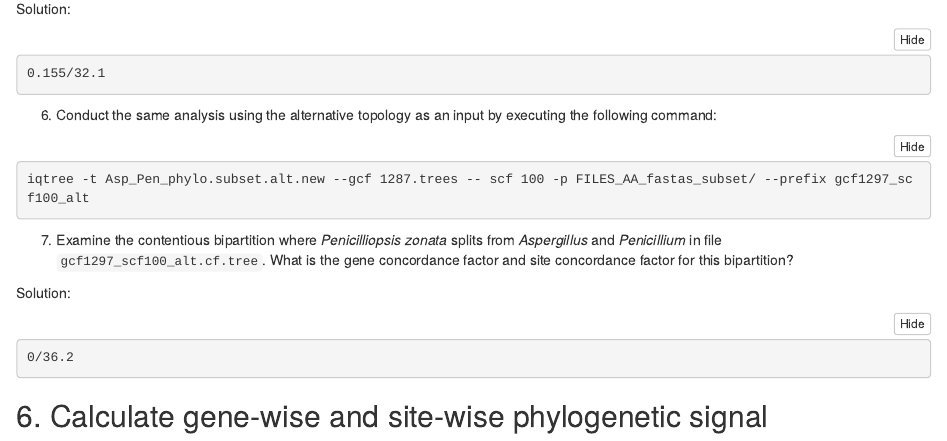
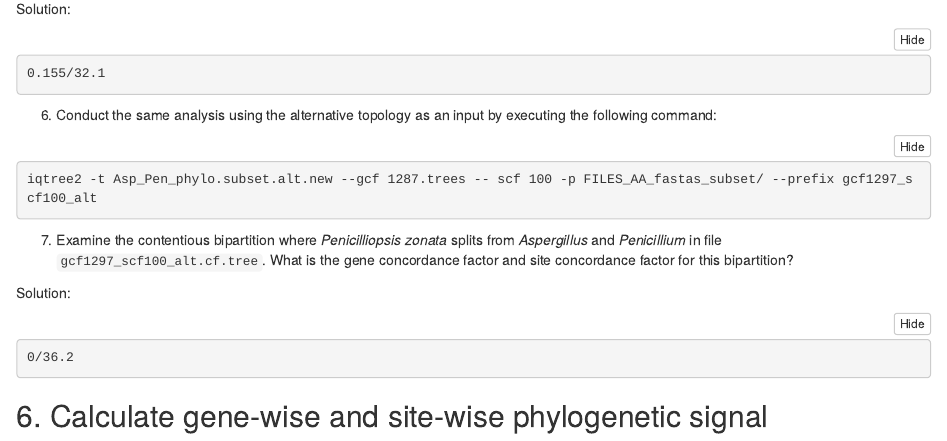
Before and after one commit to JLSteenwyk/2024_phylogenomics_workshop, an R Markdown document (incongruence/incongruence.Rmd): the page in a window 1100 px wide, from 6870 px down. Rendered offline with R 4.5, knitr and Pandoc, with nearby package versions; folded parts are opened.

````diff
--- a/incongruence/incongruence.Rmd
+++ b/incongruence/incongruence.Rmd
@@ -348,7 +348,7 @@
 6. Conduct the same analysis using the alternative topology as an input by executing the following command:
 
 ```{bash, eval=F}
-iqtree -t Asp_Pen_phylo.subset.alt.new --gcf 1287.trees -- scf 100 -p FILES_AA_fastas_subset/ --prefix gcf1297_scf100_alt
+iqtree2 -t Asp_Pen_phylo.subset.alt.new --gcf 1287.trees -- scf 100 -p FILES_AA_fastas_subset/ --prefix gcf1297_scf100_alt
 ```
 
 7. Examine the contentious bipartition where *Penicilliopsis zonata* splits from *Aspergillus* and *Penicillium* in file
````
Also changed, not shown: incongruence/incongruence.html (deleted).
